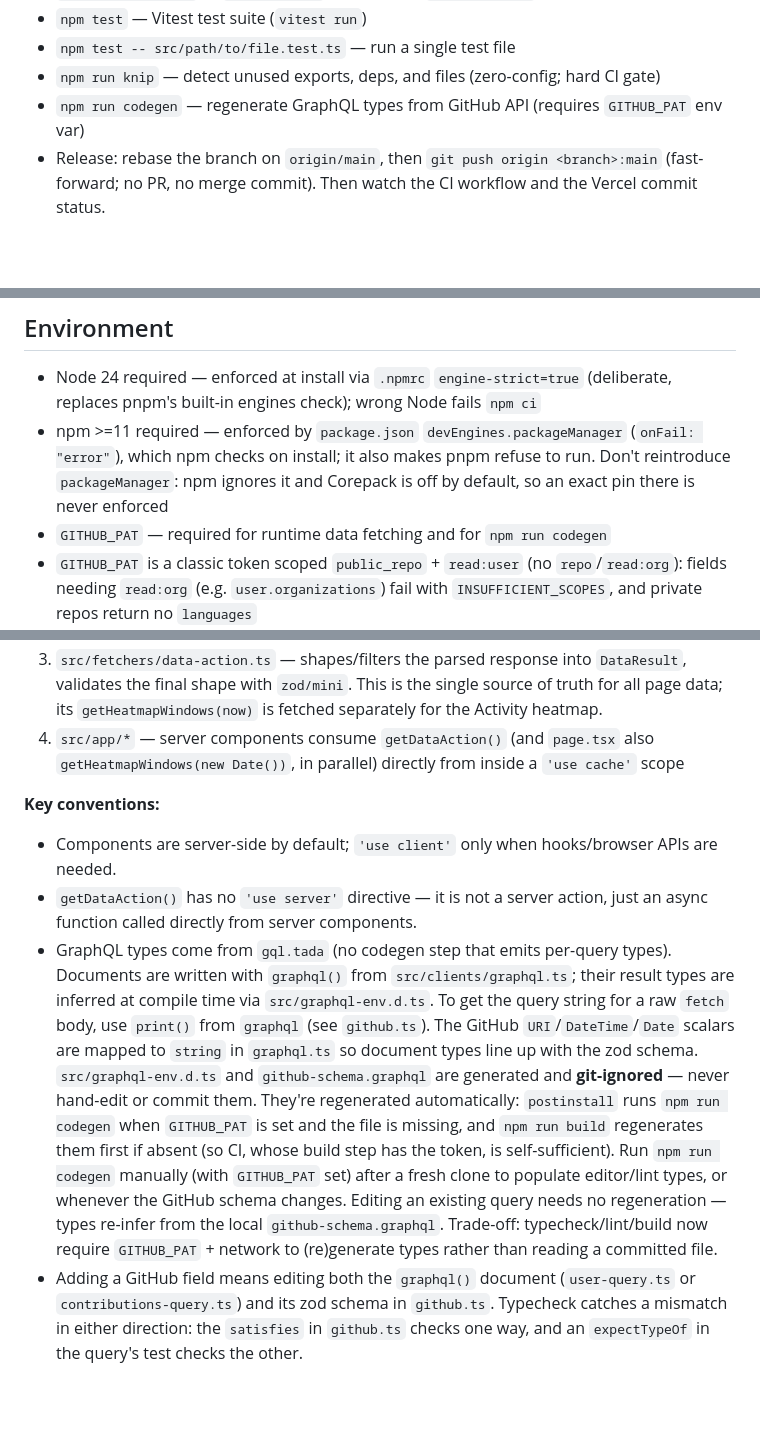
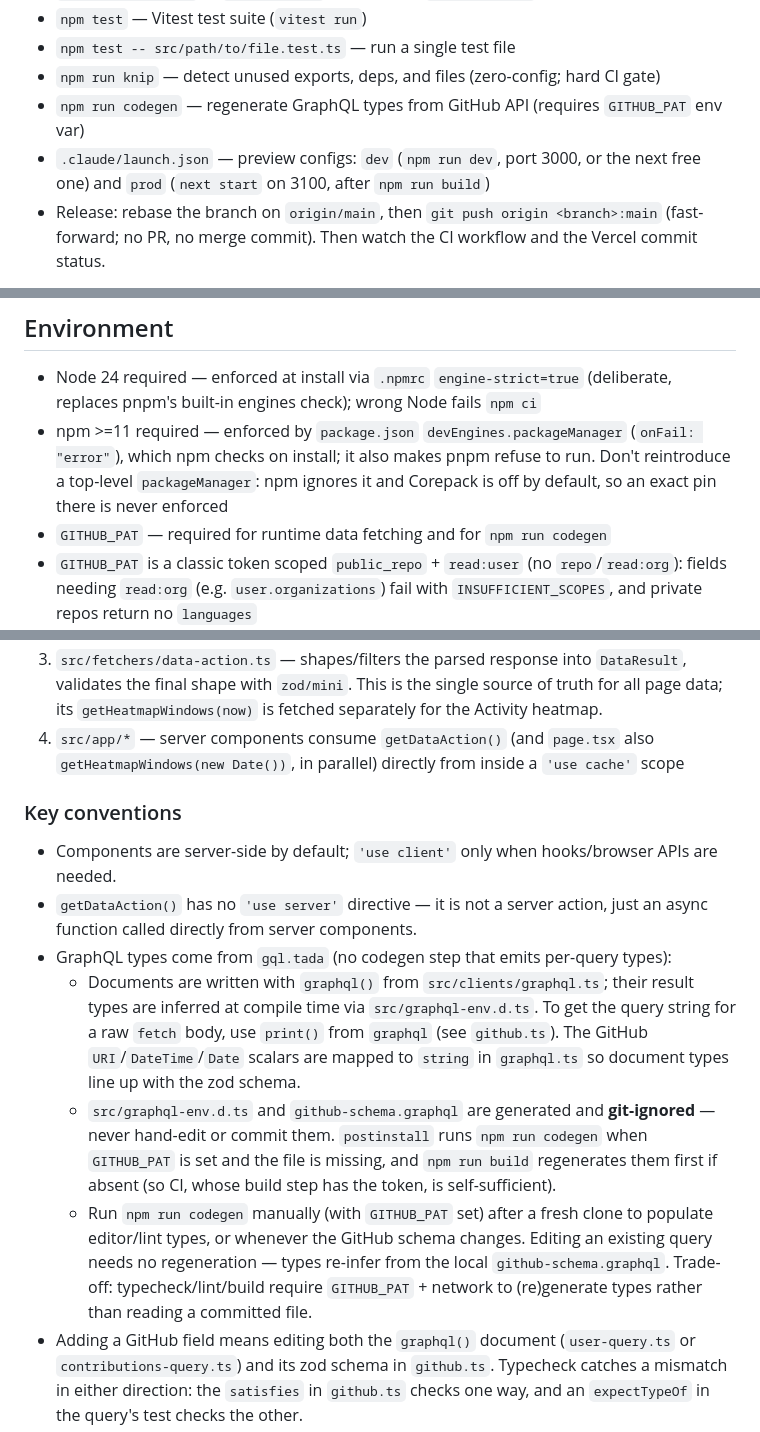
Before and after one commit to dhedegaard/dhedegaard.dk, a Markdown page: CLAUDE.md, 3 parts joined by grey strips. GitHub-like rendering; blank space fills up the shorter version.

```diff
--- a/CLAUDE.md
+++ b/CLAUDE.md
@@ -13,6 +13,7 @@ This file provides guidance to Claude Code (claude.ai/code) when working with co
 - `npm test -- src/path/to/file.test.ts` — run a single test file
 - `npm run knip` — detect unused exports, deps, and files (zero-config; hard CI gate)
 - `npm run codegen` — regenerate GraphQL types from GitHub API (requires `GITHUB_PAT` env var)
+- `.claude/launch.json` — preview configs: `dev` (`npm run dev`, port 3000, or the next free one) and `prod` (`next start` on 3100, after `npm run build`)
 - Release: rebase the branch on `origin/main`, then `git push origin <branch>:main` (fast-forward; no PR, no merge commit). Then watch the CI workflow and the Vercel commit status.
 
 `npm run build` is the primary correctness check; `npm test` covers unit logic. CI (`.github/workflows/ci.yml`) runs `npm ci`, `npm test`, `npm run build` (with `GITHUB_PAT` injected), then `npm run knip` on push — all four are hard gates, so a green local build alone does not mean green CI. knip runs _after_ the build on purpose: it needs the generated `src/graphql-env.d.ts` that `graphql.ts` imports, so running it on a fresh clone before `npm run codegen` fails on an unresolvable import. knip itself needs no `GITHUB_PAT`.
@@ -22,7 +23,7 @@ Packages with install scripts must be allowlisted in `package.json` `allowScript
 ## Environment
 
 - Node 24 required — enforced at install via `.npmrc` `engine-strict=true` (deliberate, replaces pnpm's built-in engines check); wrong Node fails `npm ci`
-- npm >=11 required — enforced by `package.json` `devEngines.packageManager` (`onFail: "error"`), which npm checks on install; it also makes pnpm refuse to run. Don't reintroduce `packageManager`: npm ignores it and Corepack is off by default, so an exact pin there is never enforced
+- npm >=11 required — enforced by `package.json` `devEngines.packageManager` (`onFail: "error"`), which npm checks on install; it also makes pnpm refuse to run. Don't reintroduce a top-level `packageManager`: npm ignores it and Corepack is off by default, so an exact pin there is never enforced
 - `GITHUB_PAT` — required for runtime data fetching and for `npm run codegen`
 - `GITHUB_PAT` is a classic token scoped `public_repo` + `read:user` (no `repo`/`read:org`): fields needing `read:org` (e.g. `user.organizations`) fail with `INSUFFICIENT_SCOPES`, and private repos return no `languages`
 - `GITHUB_CONTRIBUTION_ACCOUNTS` — comma-separated GitHub logins whose contribution calendars are summed into the Activity heatmap (optional; unset hides the section). The repo is public, so these GitHub logins live only in `.env`/`.envrc` and the Vercel project env — never in code, tests, docs or commit messages. Private contributions count only if `GITHUB_PAT` has the `read:user` scope and, per account, either the token's owner can see those repos or the account shares private contribution counts on its profile; otherwise they silently drop out. Check with `restrictedContributionsCount` (0 means nothing hidden). CI has no value for it, so CI builds hide the section; only Vercel builds run the real fetch.
@@ -41,11 +42,14 @@ Personal site built with Next.js App Router, TypeScript (strictest config), and
 3. `src/fetchers/data-action.ts` — shapes/filters the parsed response into `DataResult`, validates the final shape with `zod/mini`. This is the single source of truth for all page data; its `getHeatmapWindows(now)` is fetched separately for the Activity heatmap.
 4. `src/app/*` — server components consume `getDataAction()` (and `page.tsx` also `getHeatmapWindows(new Date())`, in parallel) directly from inside a `'use cache'` scope
 
-**Key conventions:**
+### Key conventions
 
 - Components are server-side by default; `'use client'` only when hooks/browser APIs are needed.
 - `getDataAction()` has no `'use server'` directive — it is not a server action, just an async function called directly from server components.
-- GraphQL types come from `gql.tada` (no codegen step that emits per-query types). Documents are written with `graphql()` from `src/clients/graphql.ts`; their result types are inferred at compile time via `src/graphql-env.d.ts`. To get the query string for a raw `fetch` body, use `print()` from `graphql` (see `github.ts`). The GitHub `URI`/`DateTime`/`Date` scalars are mapped to `string` in `graphql.ts` so document types line up with the zod schema. `src/graphql-env.d.ts` and `github-schema.graphql` are generated and **git-ignored** — never hand-edit or commit them. They're regenerated automatically: `postinstall` runs `npm run codegen` when `GITHUB_PAT` is set and the file is missing, and `npm run build` regenerates them first if absent (so CI, whose build step has the token, is self-sufficient). Run `npm run codegen` manually (with `GITHUB_PAT` set) after a fresh clone to populate editor/lint types, or whenever the GitHub schema changes. Editing an existing query needs no regeneration — types re-infer from the local `github-schema.graphql`. Trade-off: typecheck/lint/build now require `GITHUB_PAT` + network to (re)generate types rather than reading a committed file.
+- GraphQL types come from `gql.tada` (no codegen step that emits per-query types):
+  - Documents are written with `graphql()` from `src/clients/graphql.ts`; their result types are inferred at compile time via `src/graphql-env.d.ts`. To get the query string for a raw `fetch` body, use `print()` from `graphql` (see `github.ts`). The GitHub `URI`/`DateTime`/`Date` scalars are mapped to `string` in `graphql.ts` so document types line up with the zod schema.
+  - `src/graphql-env.d.ts` and `github-schema.graphql` are generated and **git-ignored** — never hand-edit or commit them. `postinstall` runs `npm run codegen` when `GITHUB_PAT` is set and the file is missing, and `npm run build` regenerates them first if absent (so CI, whose build step has the token, is self-sufficient).
+  - Run `npm run codegen` manually (with `GITHUB_PAT` set) after a fresh clone to populate editor/lint types, or whenever the GitHub schema changes. Editing an existing query needs no regeneration — types re-infer from the local `github-schema.graphql`. Trade-off: typecheck/lint/build require `GITHUB_PAT` + network to (re)generate types rather than reading a committed file.
 - Adding a GitHub field means editing both the `graphql()` document (`user-query.ts` or `contributions-query.ts`) and its zod schema in `github.ts`. Typecheck catches a mismatch in either direction: the `satisfies` in `github.ts` checks one way, and an `expectTypeOf` in the query's test checks the other.
 - Zod schemas import from `zod/mini` (the tree-shakeable subset of the `zod` v4 package, also listed in `optimizePackageImports`) — never import from `zod` directly; follow existing patterns. In client bundles Turbopack still ships its unused string formats (~19 KB gzip for one codec). Neither `optimizePackageImports` nor the namespace import helps, and `turbopackModuleFragments` breaks the build, so don't retry them.
 - `src/site.ts` exports `SITE_URL`, the canonical origin (no trailing slash, overridable via the `SITE_URL` env var for preview deploys). It is the single source for absolute URLs — `layout.tsx` metadata, `json-ld.ts`, `robots.ts`, and `sitemap.ts` all read it rather than hardcoding the domain.
```
Also changed, not shown: other parts of CLAUDE.md (+50 -25 lines).
